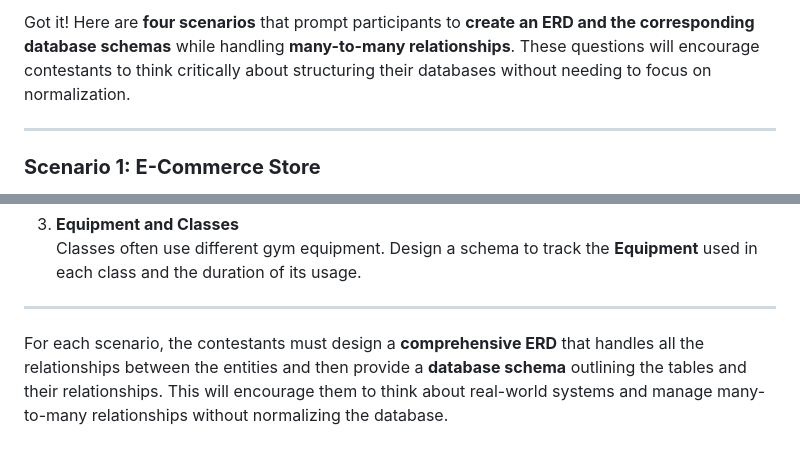
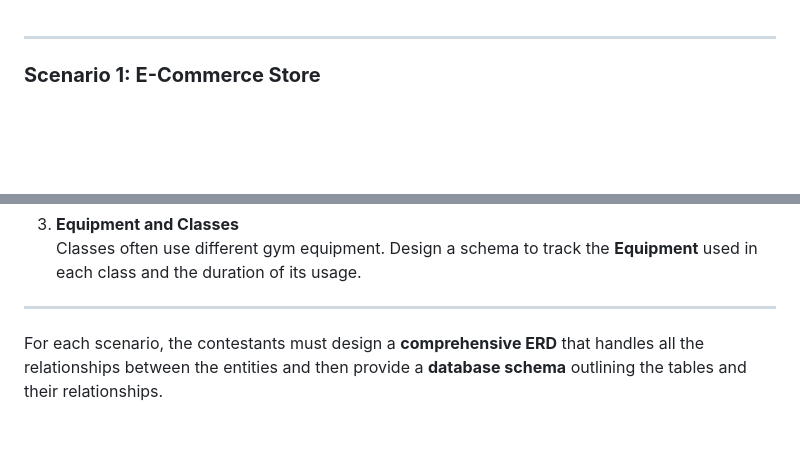
Before and after one commit to happy-kitty0821/Coders-Club-Workflow, a Markdown page: dabtabase-Gamification/Database-Design-Scenarios.md, 2 parts joined by grey strips. Rendered like a GitHub page; blank space fills up the shorter version.

```diff
--- a/dabtabase-Gamification/Database-Design-Scenarios.md
+++ b/dabtabase-Gamification/Database-Design-Scenarios.md
@@ -1,5 +1,3 @@
-Got it! Here are **four scenarios** that prompt participants to **create an ERD and the corresponding database schemas** while handling **many-to-many relationships**. These questions will encourage contestants to think critically about structuring their databases without needing to focus on normalization.
-
 ---
 
 ### **Scenario 1: E-Commerce Store**
@@ -74,4 +72,4 @@ A gym needs a system to manage members, fitness classes, and trainers. Members c
 
 ---
 
-For each scenario, the contestants must design a **comprehensive ERD** that handles all the relationships between the entities and then provide a **database schema** outlining the tables and their relationships. This will encourage them to think about real-world systems and manage many-to-many relationships without normalizing the database.
+For each scenario, the contestants must design a **comprehensive ERD** that handles all the relationships between the entities and then provide a **database schema** outlining the tables and their relationships.
```
